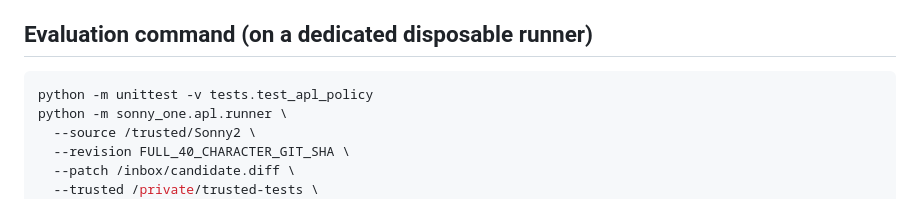
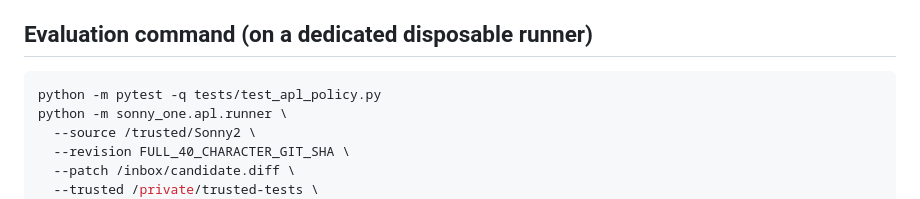
Before and after one commit to s58hjw2twn-netizen/Sonny2, a Markdown page: sonny_one/apl/README.md, the part around the change. Drawn GitHub-style.

Commit message:
docs: use direct pytest path for APL policy checks

````diff
--- a/sonny_one/apl/README.md
+++ b/sonny_one/apl/README.md
@@ -24,7 +24,7 @@ execution, promotion, production connection, or deployment is implemented.
 ## Evaluation command (on a dedicated disposable runner)
 
 ```bash
-python -m unittest -v tests.test_apl_policy
+python -m pytest -q tests/test_apl_policy.py
 python -m sonny_one.apl.runner \
   --source /trusted/Sonny2 \
   --revision FULL_40_CHARACTER_GIT_SHA \
````
